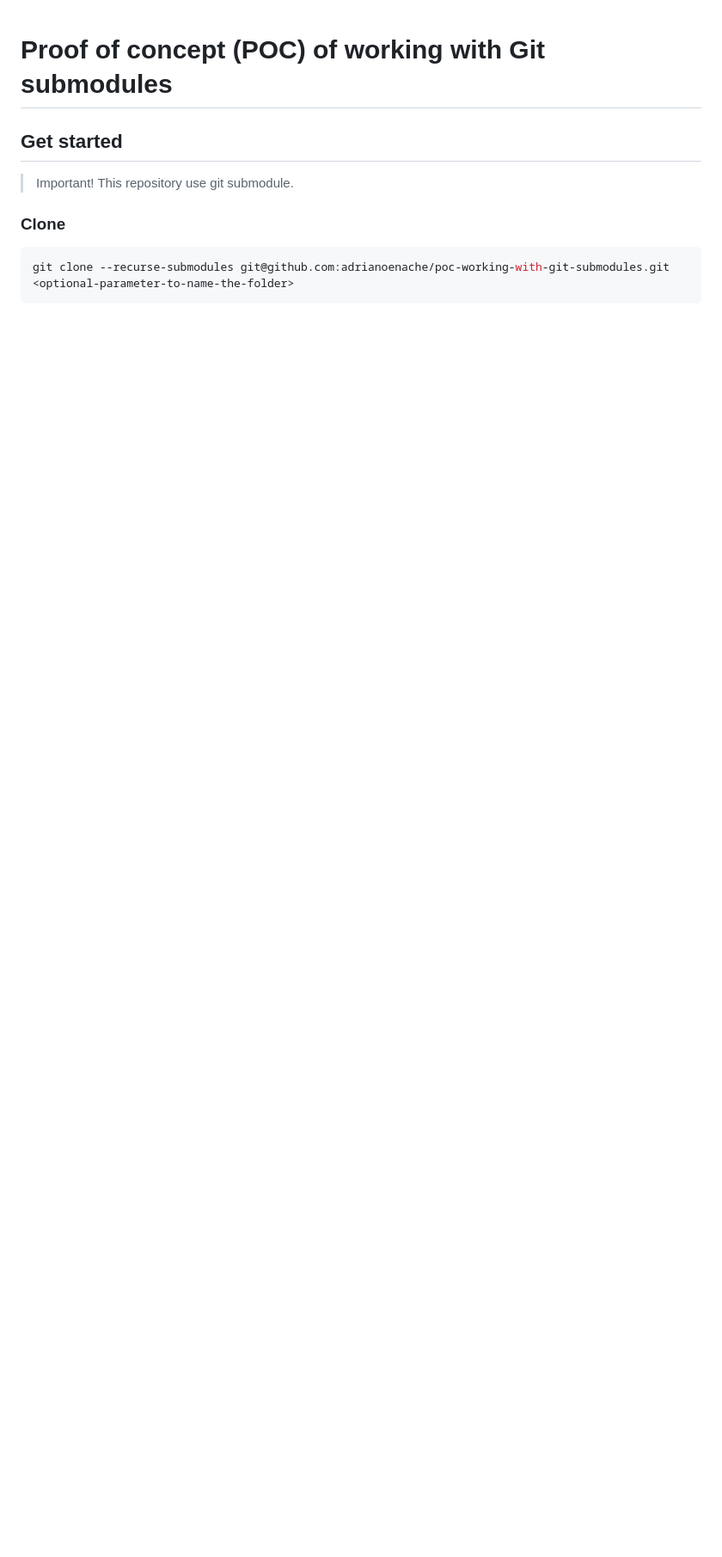
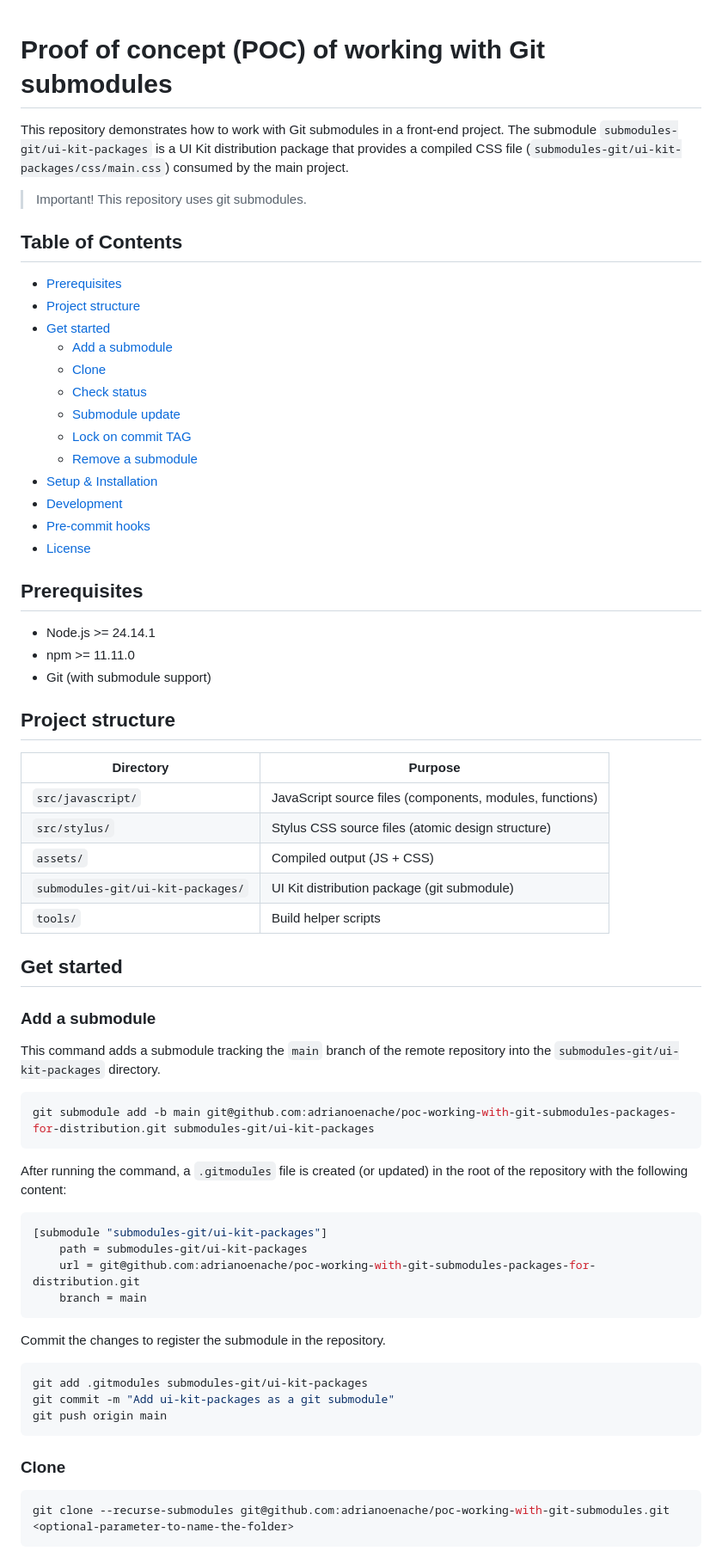
Before and after one commit to adrianoenache/poc-working-with-git-submodules, a Markdown page: README.md, the part around one of its changes. Shown at 86% size. GitHub-like rendering; blank space fills up the shorter version.

````diff
--- a/README.md
+++ b/README.md
@@ -1,8 +1,67 @@
 # Proof of concept (POC) of working with Git submodules
+
+This repository demonstrates how to work with Git submodules in a front-end project. The submodule `submodules-git/ui-kit-packages` is a UI Kit distribution package that provides a compiled CSS file (`submodules-git/ui-kit-packages/css/main.css`) consumed by the main project.
+
+> Important! This repository uses git submodules.
+
+## Table of Contents
+
+- [Prerequisites](#prerequisites)
+- [Project structure](#project-structure)
+- [Get started](#get-started)
+  - [Add a submodule](#add-a-submodule)
+  - [Clone](#clone)
+  - [Check status](#check-status)
+  - [Submodule update](#submodule-update)
+  - [Lock on commit TAG](#lock-on-commit-tag)
+  - [Remove a submodule](#remove-a-submodule)
+- [Setup & Installation](#setup--installation)
+- [Development](#development)
+- [Pre-commit hooks](#pre-commit-hooks)
+- [License](#license)
+
+## Prerequisites
+
+- Node.js >= 24.14.1
+- npm >= 11.11.0
+- Git (with submodule support)
+
+## Project structure
+
+| Directory | Purpose |
+|---|---|
+| `src/javascript/` | JavaScript source files (components, modules, functions) |
+| `src/stylus/` | Stylus CSS source files (atomic design structure) |
+| `assets/` | Compiled output (JS + CSS) |
+| `submodules-git/ui-kit-packages/` | UI Kit distribution package (git submodule) |
+| `tools/` | Build helper scripts |
 
 ## Get started
 
-> Important! This repository use git submodule.
+### Add a submodule
+
+This command adds a submodule tracking the `main` branch of the remote repository into the `submodules-git/ui-kit-packages` directory.
+
+```bash
+git submodule add -b main git@github.com:adrianoenache/poc-working-with-git-submodules-packages-for-distribution.git submodules-git/ui-kit-packages
+```
+
+After running the command, a `.gitmodules` file is created (or updated) in the root of the repository with the following content:
+
+```ini
+[submodule "submodules-git/ui-kit-packages"]
+    path = submodules-git/ui-kit-packages
+    url = git@github.com:adrianoenache/poc-working-with-git-submodules-packages-for-distribution.git
+    branch = main
+```
+
+Commit the changes to register the submodule in the repository.
+
+```bash
+git add .gitmodules submodules-git/ui-kit-packages
+git commit -m "Add ui-kit-packages as a git submodule"
+git push origin main
+```
 
 ### Clone
 
````
Also changed, not shown: other parts of README.md (+116 -21 lines).
